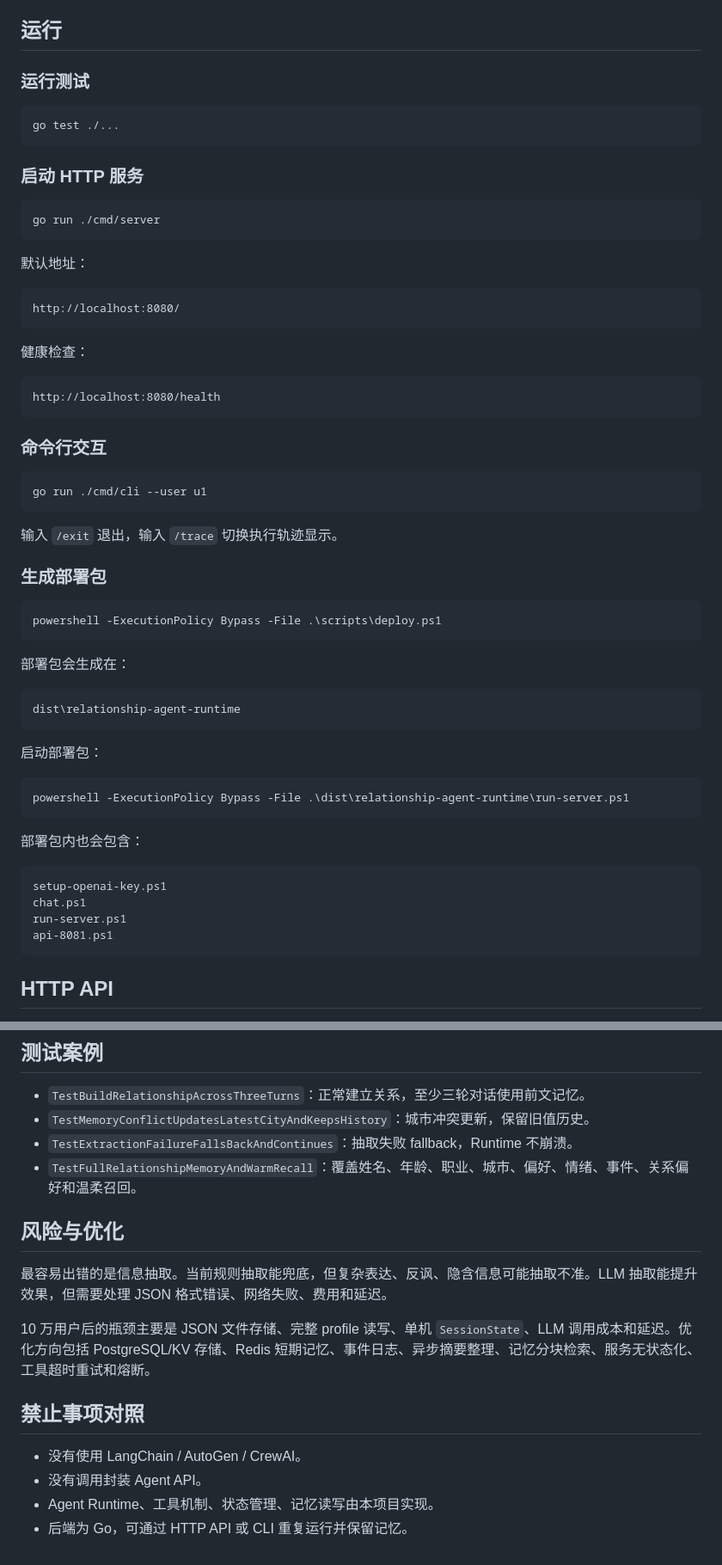
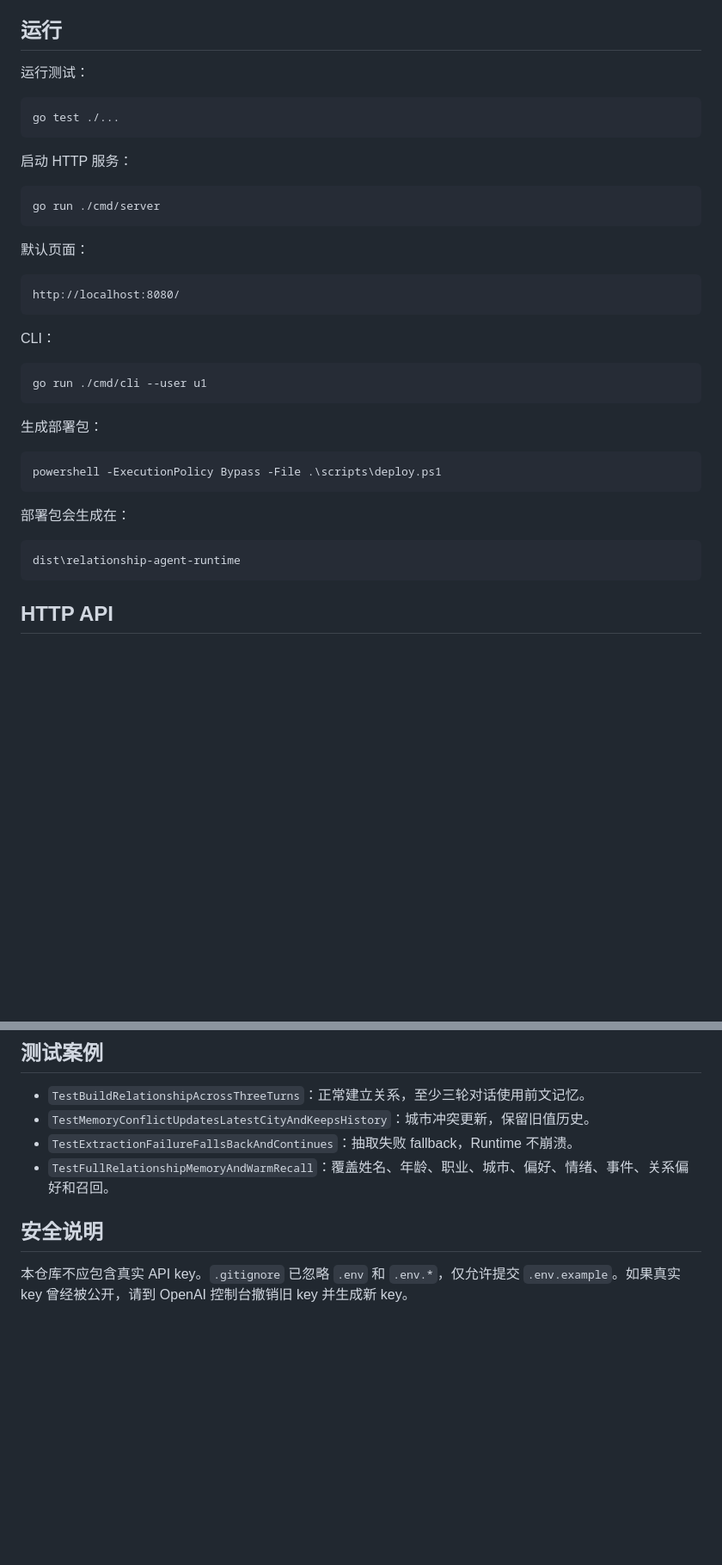
Before and after one commit to zhangyingzbox-ai/Repository-name-relationship-agent-runtime-, a Markdown page: README.md, 2 parts joined by grey strips. Shown at 86% size. Drawn GitHub-style; blank space fills up the shorter version.

````diff
--- a/README.md
+++ b/README.md
@@ -73,39 +67,31 @@ llm_relationship_reply_tool...
 
 ## 运行
 
-### 运行测试
+运行测试：
 
 ```powershell
 go test ./...
 ```
 
-### 启动 HTTP 服务
+启动 HTTP 服务：
 
 ```powershell
 go run ./cmd/server
 ```
 
-默认地址：
+默认页面：
 
 ```text
 http://localhost:8080/
 ```
 
-健康检查：
-
-```text
-http://localhost:8080/health
-```
-
-### 命令行交互
+CLI：
 
 ```powershell
 go run ./cmd/cli --user u1
 ```
 
-输入 `/exit` 退出，输入 `/trace` 切换执行轨迹显示。
-
-### 生成部署包
+生成部署包：
 
 ```powershell
 powershell -ExecutionPolicy Bypass -File .\scripts\deploy.ps1
@@ -115,21 +101,6 @@ powershell -ExecutionPolicy Bypass -File .\scripts\deploy.ps1
 
 ```text
 dist\relationship-agent-runtime
-```
-
-启动部署包：
-
-```powershell
-powershell -ExecutionPolicy Bypass -File .\dist\relationship-agent-runtime\run-server.ps1
-```
-
-部署包内也会包含：
-
-```text
-setup-openai-key.ps1
-chat.ps1
-run-server.ps1
-api-8081.ps1
 ```
 
 ## HTTP API
@@ -175,17 +146,8 @@ web/
 - `TestBuildRelationshipAcrossThreeTurns`：正常建立关系，至少三轮对话使用前文记忆。
 - `TestMemoryConflictUpdatesLatestCityAndKeepsHistory`：城市冲突更新，保留旧值历史。
 - `TestExtractionFailureFallsBackAndContinues`：抽取失败 fallback，Runtime 不崩溃。
-- `TestFullRelationshipMemoryAndWarmRecall`：覆盖姓名、年龄、职业、城市、偏好、情绪、事件、关系偏好和温柔召回。
+- `TestFullRelationshipMemoryAndWarmRecall`：覆盖姓名、年龄、职业、城市、偏好、情绪、事件、关系偏好和召回。
 
-## 风险与优化
+## 安全说明
 
-最容易出错的是信息抽取。当前规则抽取能兜底，但复杂表达、反讽、隐含信息可能抽取不准。LLM 抽取能提升效果，但需要处理 JSON 格式错误、网络失败、费用和延迟。
-
-10 万用户后的瓶颈主要是 JSON 文件存储、完整 profile 读写、单机 `SessionState`、LLM 调用成本和延迟。优化方向包括 PostgreSQL/KV 存储、Redis 短期记忆、事件日志、异步摘要整理、记忆分块检索、服务无状态化、工具超时重试和熔断。
-
-## 禁止事项对照
-
-- 没有使用 LangChain / AutoGen / CrewAI。
-- 没有调用封装 Agent API。
-- Agent Runtime、工具机制、状态管理、记忆读写由本项目实现。
-- 后端为 Go，可通过 HTTP API 或 CLI 重复运行并保留记忆。
+本仓库不应包含真实 API key。`.gitignore` 已忽略 `.env` 和 `.env.*`，仅允许提交 `.env.example`。如果真实 key 曾经被公开，请到 OpenAI 控制台撤销旧 key 并生成新 key。
````
Also changed, not shown: other parts of README.md (+5 -11 lines).
